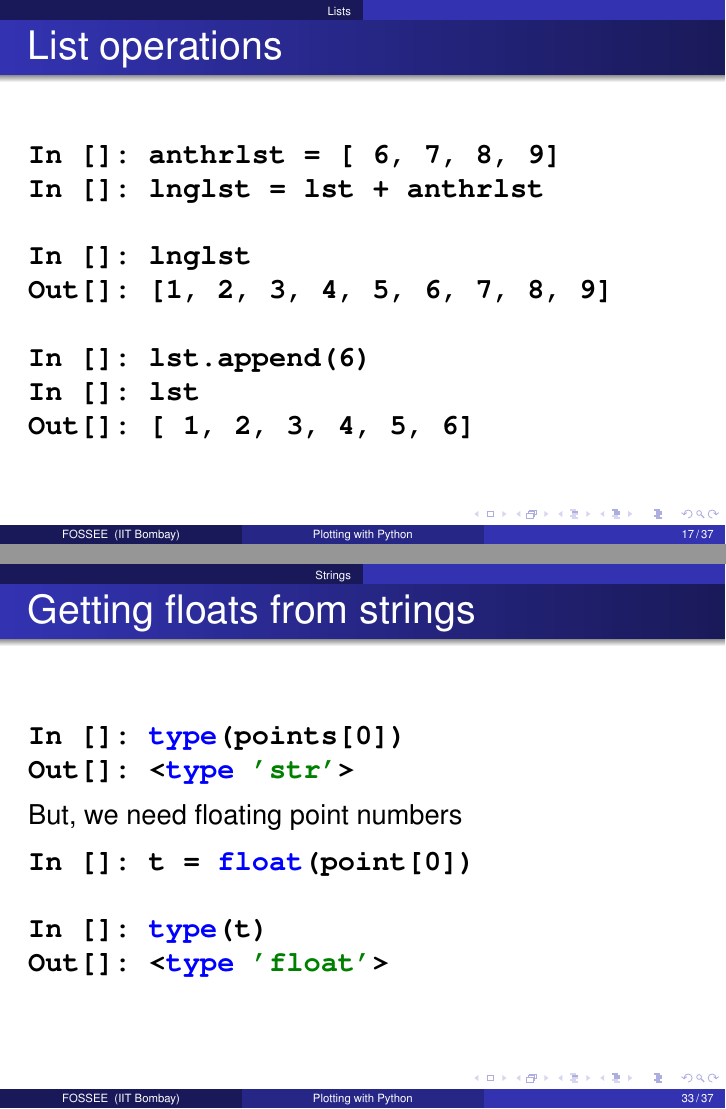
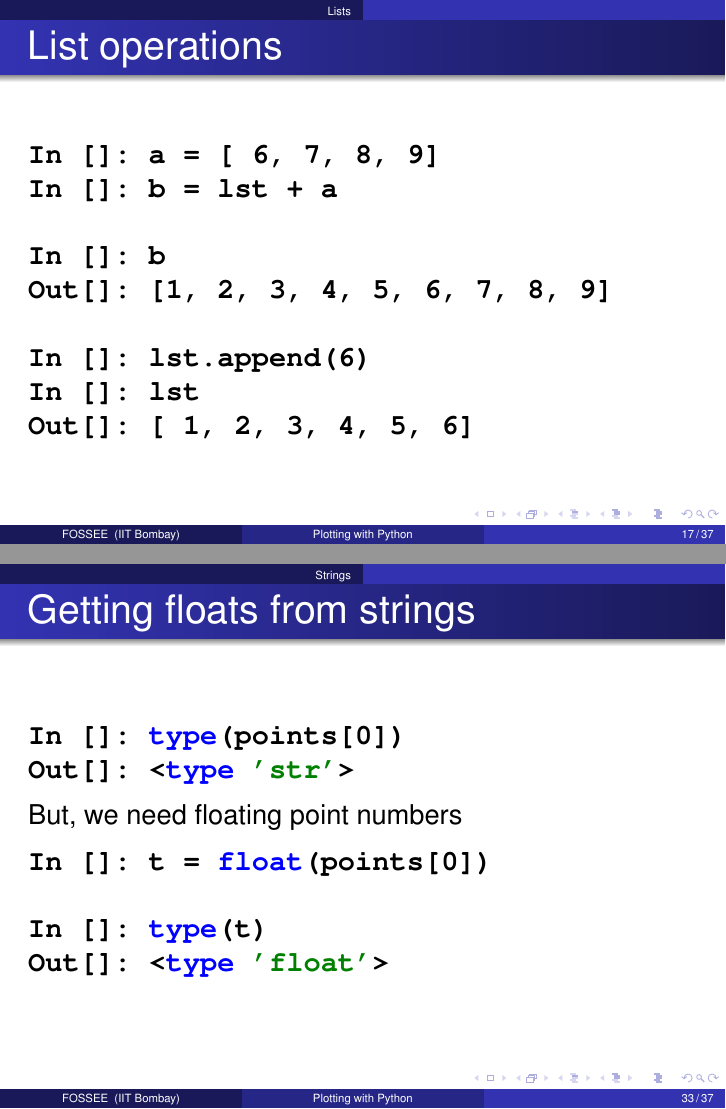
Before and after one commit to FOSSEE/workshops, LaTeX slides (day1/session2.tex): pages 17 and 33 of 37, joined at a grey line. Compiled offline with pdfLaTeX.

Commit message:
Updated session 2 day 1.

```diff
--- a/day1/session2.tex
+++ b/day1/session2.tex
@@ -268,10 +268,10 @@ Out[]: [2, 3]
 \begin{frame}[fragile]
 \frametitle{List operations}
 \begin{lstlisting}
-In []: anthrlst = [ 6, 7, 8, 9]
-In []: lnglst = lst + anthrlst
+In []: a = [ 6, 7, 8, 9]
+In []: b = lst + a
 
-In []: lnglst
+In []: b
 Out[]: [1, 2, 3, 4, 5, 6, 7, 8, 9]
 
 In []: lst.append(6)
@@ -452,7 +452,7 @@ Out[]: <type 'str'>
   \end{lstlisting}
 But, we need floating point numbers
   \begin{lstlisting}
-In []: t = float(point[0])
+In []: t = float(points[0])
 
 In []: type(t)
 Out[]: <type 'float'>
```
Also changed, not shown: day1/session2.tex (2 more changed lines).
